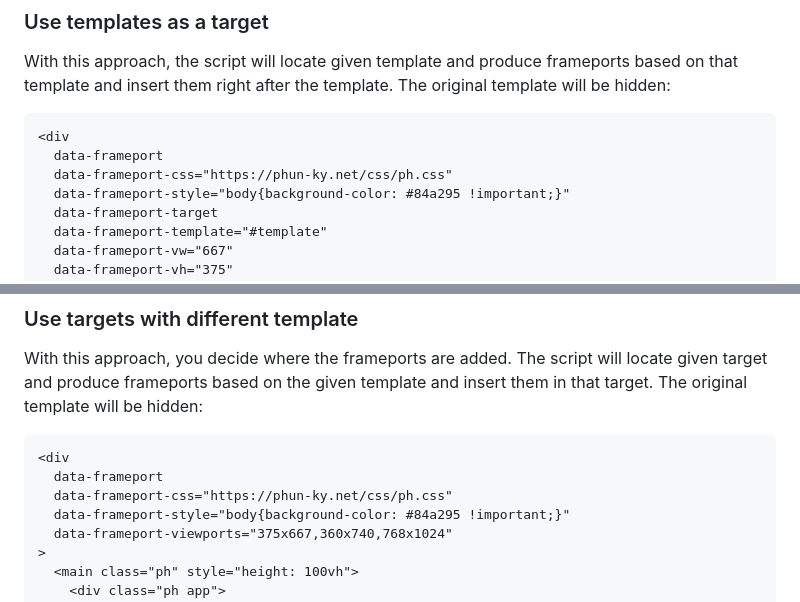
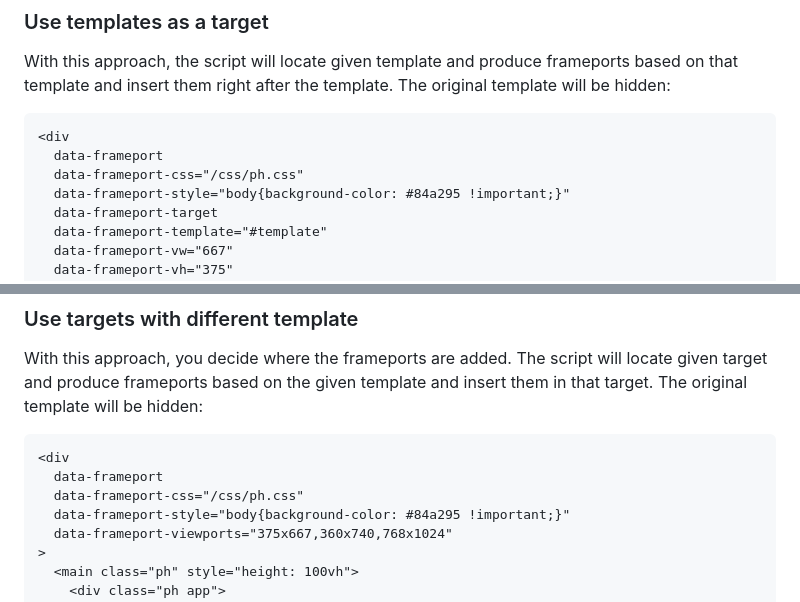
Before and after one commit to phun-ky/frameport, a Markdown page: README.md, 2 parts joined by grey strips. Rendered like a GitHub page.

Commit message:
docs: ✏️ update documentation example regarding CSS file

````diff
--- a/README.md
+++ b/README.md
@@ -188,7 +188,7 @@ With this approach, the script will locate given template and produce frameports
 ```html
 <div
   data-frameport
-  data-frameport-css="https://phun-ky.net/css/ph.css"
+  data-frameport-css="/css/ph.css"
   data-frameport-style="body{background-color: #84a295 !important;}"
   data-frameport-target
   data-frameport-template="#template"
@@ -211,7 +211,7 @@ With this approach, you decide where the frameports are added. The script will l
 ```html
 <div
   data-frameport
-  data-frameport-css="https://phun-ky.net/css/ph.css"
+  data-frameport-css="/css/ph.css"
   data-frameport-style="body{background-color: #84a295 !important;}"
   data-frameport-viewports="375x667,360x740,768x1024"
 >
````
